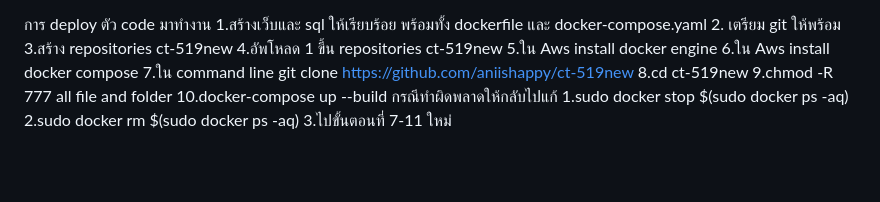
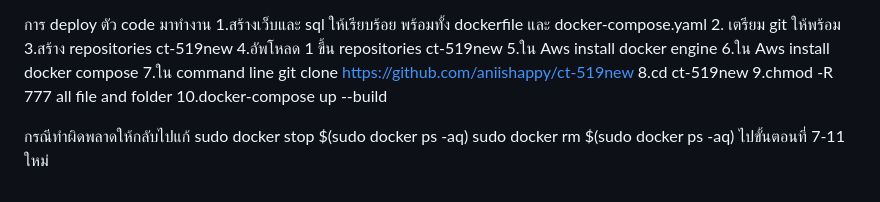
Before and after one commit to aniishappy/ct-519new, a Markdown page: README.md, the part around the change. Rendered like a GitHub page; blank space fills up the shorter version.

```diff
--- a/README.md
+++ b/README.md
@@ -58,7 +58,8 @@ db: รระบุ container คือ db image: mariadb:10.4 #สั่งใ
 8.cd ct-519new
 9.chmod -R 777 all file and folder
 10.docker-compose up --build
+
 กรณีทำผิดพลาดให้กลับไปแก้
-1.sudo docker stop $(sudo docker ps -aq)
-2.sudo docker rm $(sudo docker ps -aq)
-3.ไปขั้นตอนที่ 7-11 ใหม่
+sudo docker stop $(sudo docker ps -aq)
+sudo docker rm $(sudo docker ps -aq)
+ไปขั้นตอนที่ 7-11 ใหม่
```
